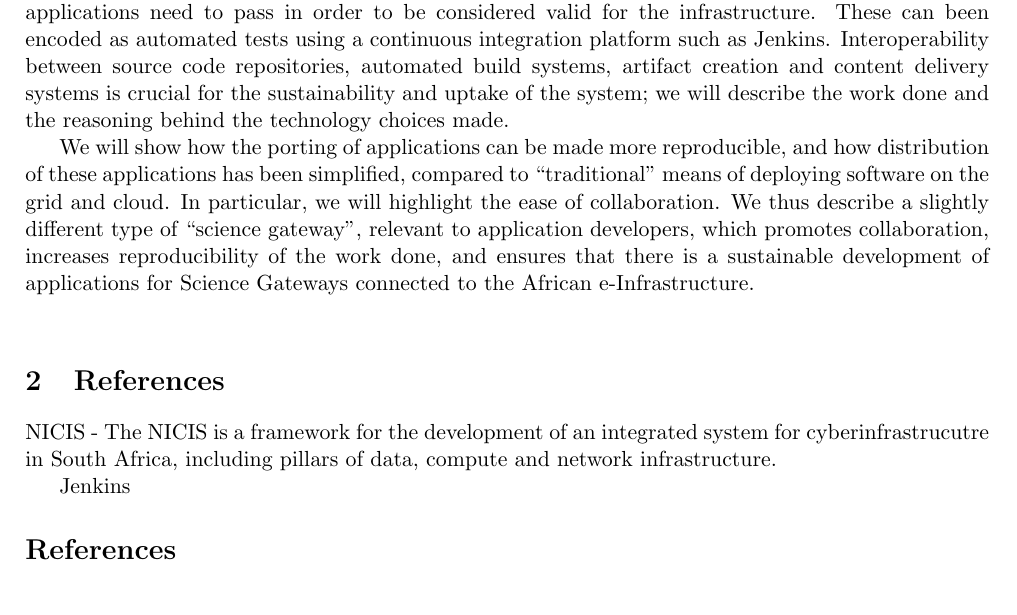
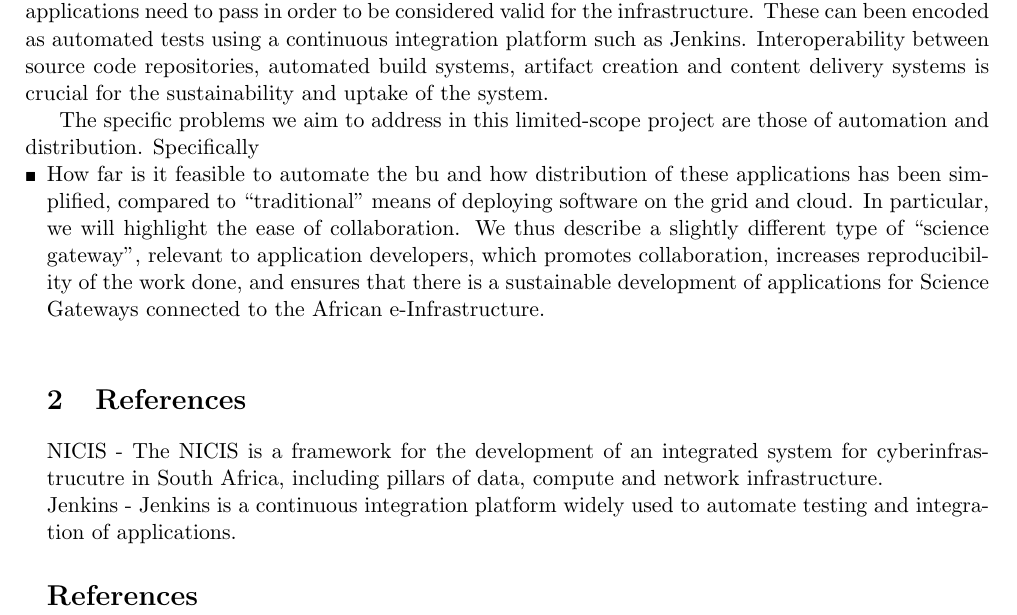
Before and after one commit to smasoka/CODE-RADE-project, a LaTeX document (code-rade-honours-project-2015.tex): part of the page, cut so that both start at the same text. Compiled offline with pdfLaTeX.

Commit message:
Update on Overleaf.

```diff
--- a/code-rade-honours-project-2015.tex
+++ b/code-rade-honours-project-2015.tex
@@ -89,9 +89,13 @@ Research proposal }
 \section{Problem Statement}
 One of the aims of e-Infrastructures is to provide easy access to powerful computational and data platforms, to as many eligible users as possible. The South African National Grid (SAGrid), as part of the National Integrated Cyberinfrastructure System is no exception. While access to the users is being simplified greatly by the adoption of science gateways and identity federations, the community of application developers and technical support in scientific collaborations does not yet have an easy way to integrate these applications in the first place.
 
-SAGrid has identified this as a gap in the services it provides and has developed a solution to the issue of easily integrating new applications into the infrastructure in a fast, flexible, distributed and reproducible way. Using existing tools and services, we have defined a simple set of tests which applications need to pass in order to be considered valid for the infrastructure. These can been encoded as automated tests using a continuous integration platform such as Jenkins. Interoperability between source code repositories, automated build systems, artifact creation and content delivery systems is crucial for the sustainability and uptake of the system; we will describe the work done and the reasoning behind the technology choices made.
+SAGrid has identified this as a gap in the services it provides and has developed a solution to the issue of easily integrating new applications into the infrastructure in a fast, flexible, distributed and reproducible way. Using existing tools and services, we have defined a simple set of tests which applications need to pass in order to be considered valid for the infrastructure. These can been encoded as automated tests using a continuous integration platform such as Jenkins. Interoperability between source code repositories, automated build systems, artifact creation and content delivery systems is crucial for the sustainability and uptake of the system.
 
-We will show how the porting of applications can be made more reproducible, and how distribution of these applications has been simplified, compared to “traditional” means of deploying software on the grid and cloud. In particular, we will highlight the ease of collaboration. We thus describe a slightly different type of “science gateway”, relevant to application developers, which promotes collaboration, increases reproducibility of the work done, and ensures that there is a sustainable development of applications for Science Gateways connected to the African e-Infrastructure.
+The specific problems we aim to address in this limited-scope project are those of automation and distribution. Specifically
+
+\begin{itemize}
+\item How far is it feasible to automate the bu
+and how distribution of these applications has been simplified, compared to “traditional” means of deploying software on the grid and cloud. In particular, we will highlight the ease of collaboration. We thus describe a slightly different type of “science gateway”, relevant to application developers, which promotes collaboration, increases reproducibility of the work done, and ensures that there is a sustainable development of applications for Science Gateways connected to the African e-Infrastructure.
 
 \vfill
 
@@ -100,7 +104,7 @@ We will show how the porting of applications can be made more reproducible, and
 
 NICIS - The NICIS is a framework for the development of an integrated system for cyberinfrastrucutre in South Africa, including pillars of data, compute and network infrastructure.
 
-Jenkins
+Jenkins - Jenkins is a continuous integration platform widely used to automate testing and integration of applications.
 
 
 
```
Also changed, not shown: erc2013-B1.pdf (deleted).
